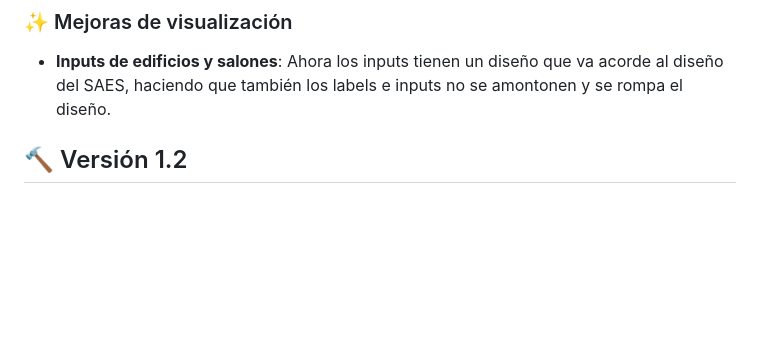
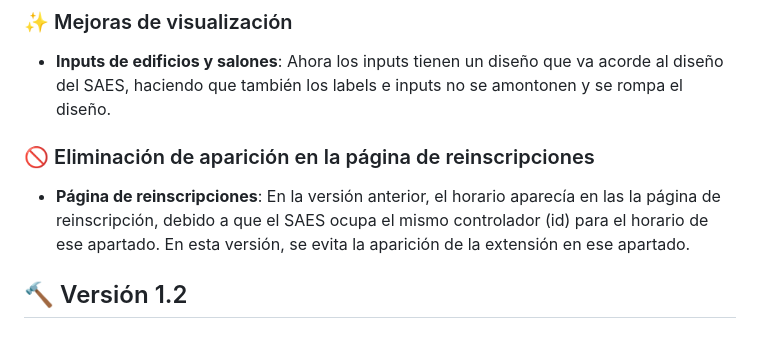
Before and after one commit to JesDev12U/horarios-saes, a Markdown page: README.md, the part around the change. Rendered like a GitHub page; blank space fills up the shorter version.

Commit message:
Actualización al README

```diff
--- a/README.md
+++ b/README.md
@@ -21,6 +21,10 @@
 ### ✨ Mejoras de visualización
 
 - **Inputs de edificios y salones**: Ahora los inputs tienen un diseño que va acorde al diseño del SAES, haciendo que también los labels e inputs no se amontonen y se rompa el diseño.
+
+### 🚫 Eliminación de aparición en la página de reinscripciones
+
+- **Página de reinscripciones**: En la versión anterior, el horario aparecía en las la página de reinscripción, debido a que el SAES ocupa el mismo controlador (id) para el horario de ese apartado. En esta versión, se evita la aparición de la extensión en ese apartado.
 
 ## 🔨 Versión 1.2
 
```
